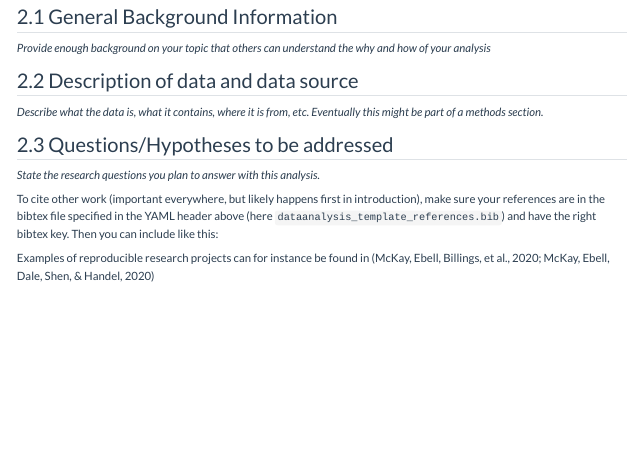
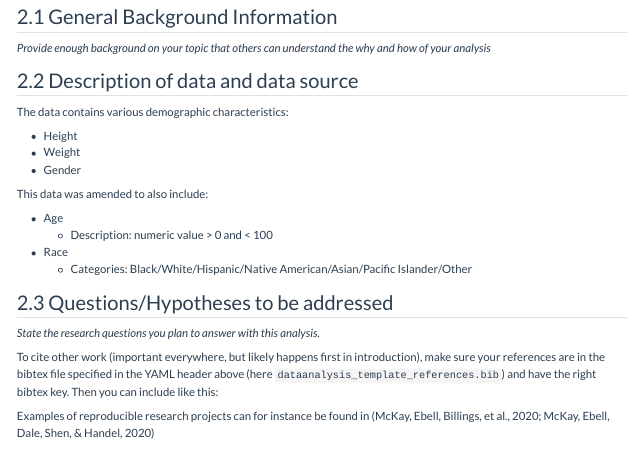
Before and after one commit to ArianaAlvarado/ArianaA-P2-portfolio, a Quarto document (starter-analysis-exercise/products/report/starter-analysis-report.qmd): the page in a window 1100 px wide, from 300 px down. Rendered offline with R 4.5, knitr and Pandoc in place of Quarto, with nearby package versions.

Commit message:
exampledata2 amendments
Description of data and data source included

```diff
--- a/starter-analysis-exercise/products/report/starter-analysis-report.qmd
+++ b/starter-analysis-exercise/products/report/starter-analysis-report.qmd
@@ -39,7 +39,21 @@ _Write a summary of your project._
 _Provide enough background on your topic that others can understand the why and how of your analysis_
 
 ## Description of data and data source
-_Describe what the data is, what it contains, where it is from, etc. Eventually this might be part of a methods section._
+
+The data contains various demographic characteristics:
+
+- Height
+- Weight
+- Gender
+
+This data was amended to also include:
+
+  - Age
+    + Description: numeric value > 0 and < 100
+
+  - Race
+    + Categories: Black/White/Hispanic/Native American/Asian/Pacific Islander/Other
+
 
 ## Questions/Hypotheses to be addressed
 _State the research questions you plan to answer with this analysis._
```
